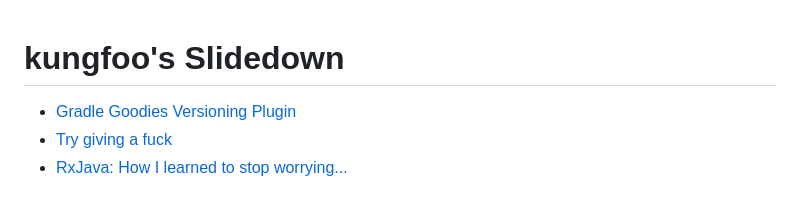
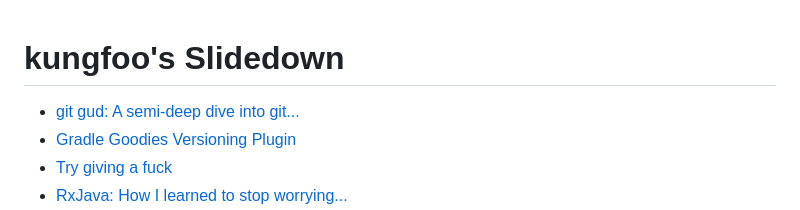
Before and after one commit to kungfoo/kungfoo-slidedown, a Markdown page: README.markdown, the part around the change. Rendered like a GitHub page.

Commit message:
A a first version of git gud

```diff
--- a/README.markdown
+++ b/README.markdown
@@ -1,5 +1,6 @@
 # kungfoo's Slidedown
 
+- [git gud: A semi-deep dive into git...](?src=git-gud.md)
 - [Gradle Goodies Versioning Plugin](?src=versioning_plugin.md)
 - [Try giving a fuck](?src=giving-a-fuck.md)
 - [RxJava: How I learned to stop worrying...](?src=rx-java.md)
```
Also changed, not shown: images/git-model.png (added), rx-java.md (line endings or trailing spaces), 1 other file.
